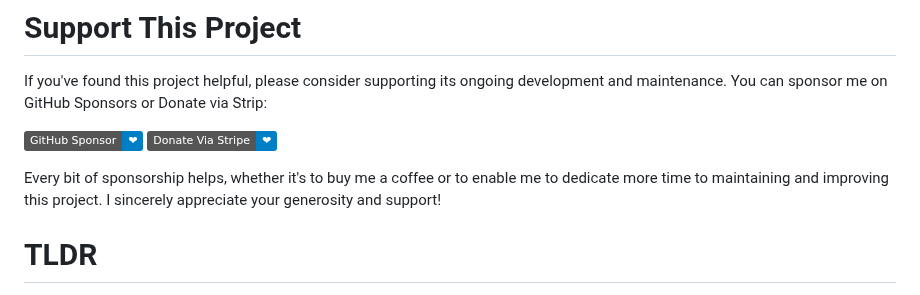
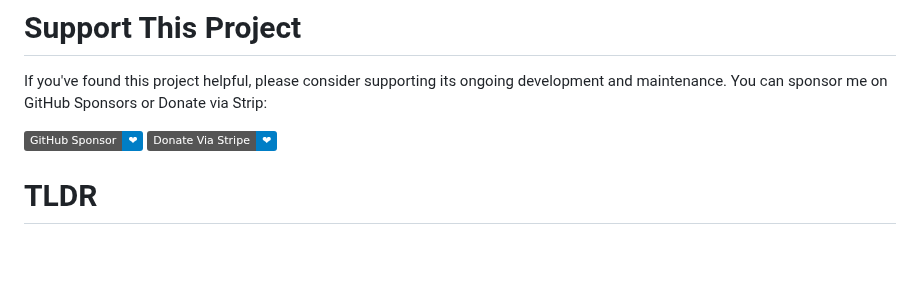
Before and after one commit to kdheepak/panvimdoc, a Markdown page: README.md, the part around the change. Drawn GitHub-style; badges without logos; blank space fills up the shorter version.

Commit message:
docs: Update README.md

```diff
--- a/README.md
+++ b/README.md
@@ -17,9 +17,6 @@ maintenance. You can sponsor me on GitHub Sponsors or Donate via Strip:
 
 [![Sponsor @kdheepak](https://img.shields.io/badge/GitHub_Sponsor-%E2%9D%A4-blue)](https://github.com/sponsors/kdheepak)
 [![Donate](https://img.shields.io/badge/Donate_Via_Stripe-%E2%9D%A4-blue)](https://donate.stripe.com/8wM9E7bBO9ZsbGUdQR)
-
-Every bit of sponsorship helps, whether it's to buy me a coffee or to enable me to dedicate more
-time to maintaining and improving this project. I sincerely appreciate your generosity and support!
 
 # TLDR
 
```
